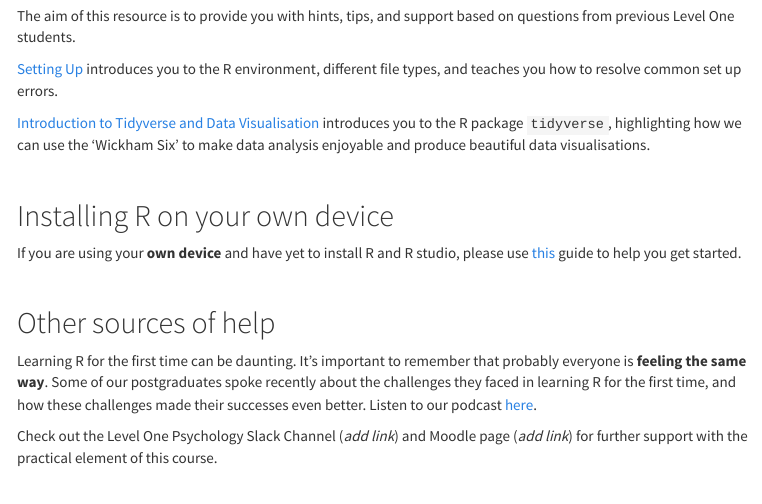
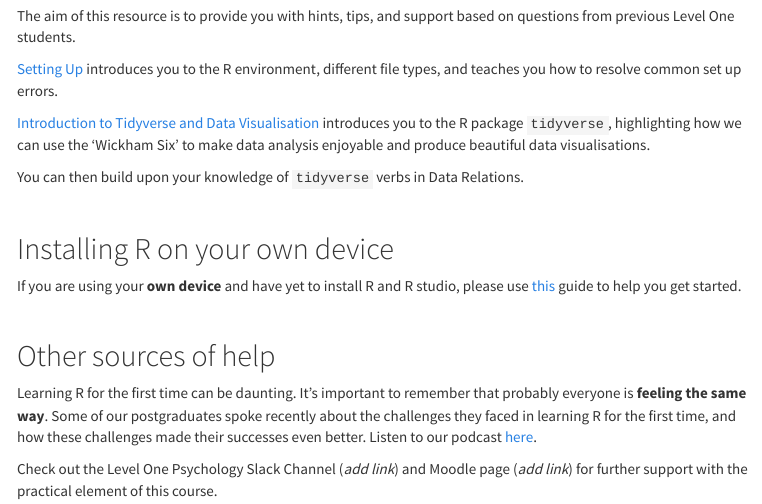
Before and after one commit to shannon-mcnee/UG-level1-prac, an R Markdown document (index.Rmd): the page in a window 1100 px wide, from 190 px down. The pictures show the output file index.html that the author committed with the source, opened offline; library style sheets and scripts come from the installed R packages; menus at the side of the page are left out.

Commit message:
changing homepage

```diff
--- a/index.Rmd
+++ b/index.Rmd
@@ -16,6 +16,8 @@ The aim of this resource is to provide you with hints, tips, and support based o
 
 [Introduction to Tidyverse and Data Visualisation](Intro_Tidyverse.html) introduces you to the R package `tidyverse`, highlighting how we can use the 'Wickham Six' to make data analysis enjoyable and produce beautiful data visualisations.
 
+You can then build upon your knowledge of `tidyverse` verbs in Data Relations.
+
 <br>
 
 ## Installing R on your own device
```
Also changed, not shown: index.html, 1 other file.
